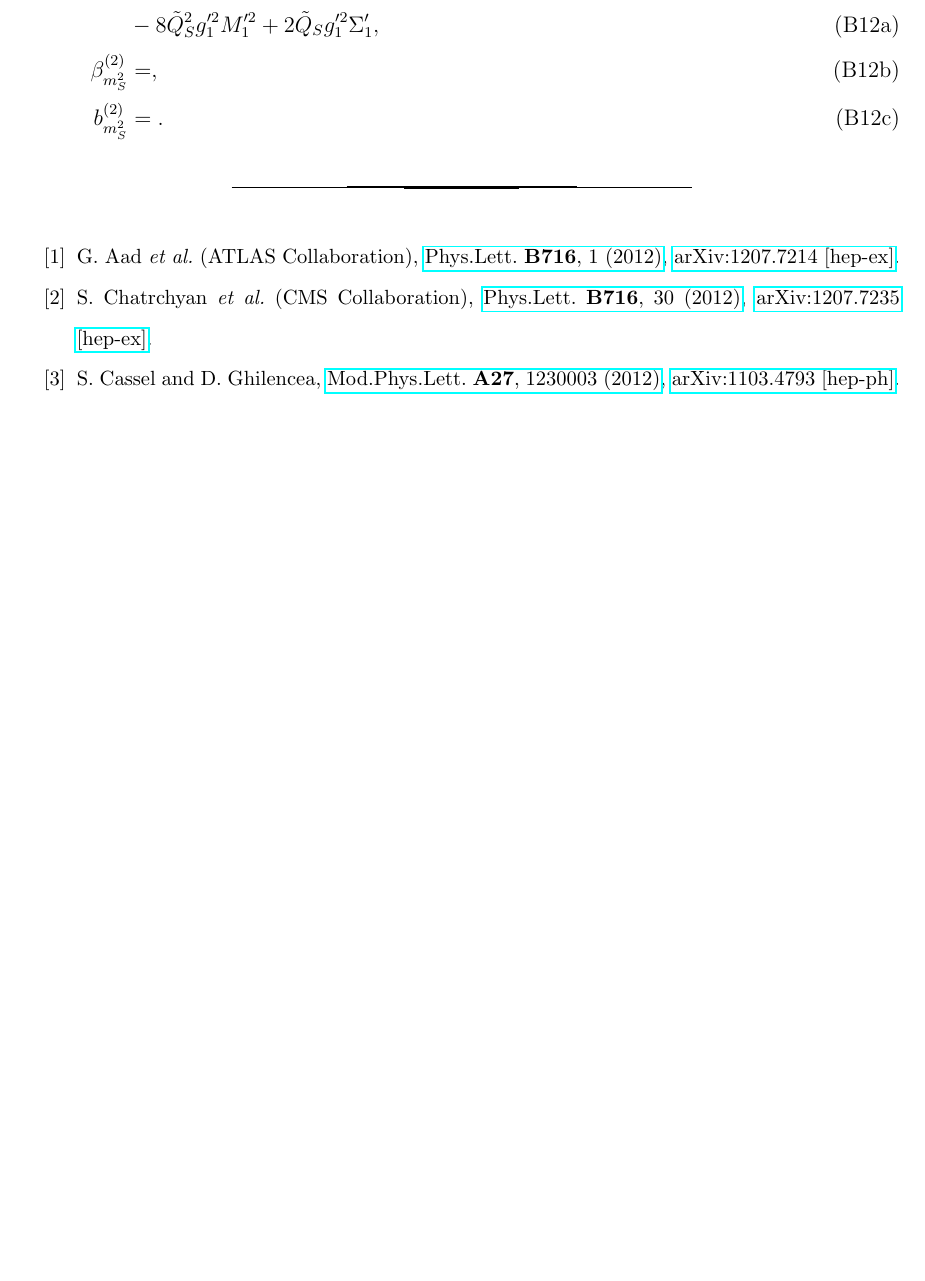
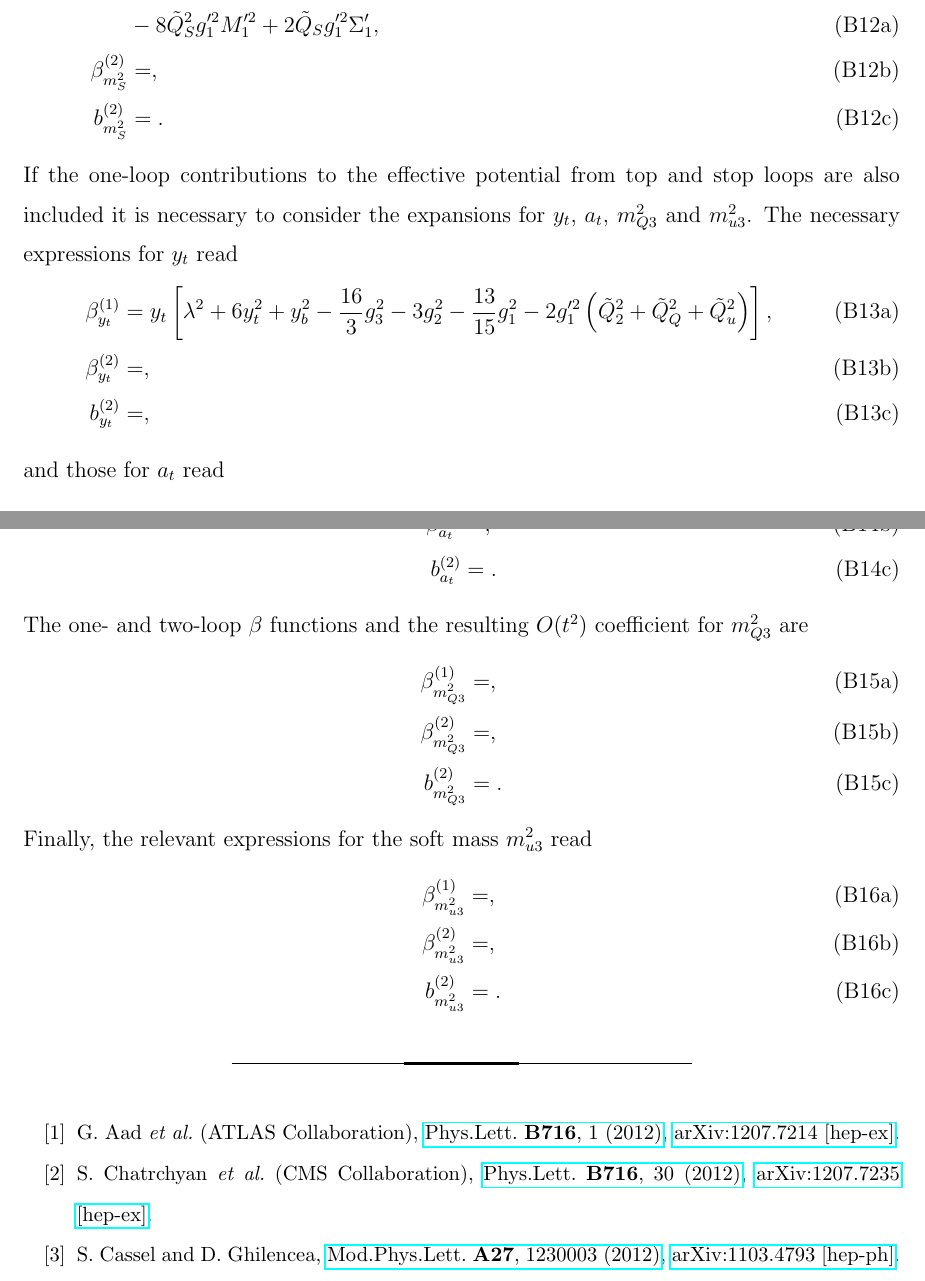
Before and after one commit to azedarach/E6SSM-Tuning, a LaTeX paper (paper/e6ssm-tuning-paper.tex): part of page 33 of 40 before the commit and two parts of pages 33 and 34 of 41 after it, the two joined at a grey line, cut so that both start at the same text, the shorter picture padded with empty space. Compiled offline with pdfLaTeX.

```diff
--- a/paper/e6ssm-tuning-paper.tex
+++ b/paper/e6ssm-tuning-paper.tex
@@ -1537,6 +1538,38 @@
 b_{m_S^2}^{(2)}&=.\label{eq:USSMms2Ot2Coeff}
 \end{align}
 \end{subequations}
+If the one-loop contributions to the effective potential from top and stop loops are also included it is necessary to consider the expansions for $y_t$, $a_t$, $m_{Q3}^2$ and $m_{u3}^2$. The necessary expressions for $y_t$ read
+\begin{subequations}
+\begin{align}
+\beta_{y_t}^{(1)}&=y_t\left [ \lambda^2+6y_t^2+y_b^2-\frac{16}{3}g_3^2-3g_2^2-\frac{13}{15}g_1^2-2g_1'^2\left ( \tilde{Q}_2^2+\tilde{Q}_Q^2+\tilde{Q}_u^2 \right )\right ],\label{eq:USSMYu22BetaOneLoop}\\
+\beta_{y_t}^{(2)}&=,\label{eq:USSMYu22BetaTwoLoop}\\
+b_{y_t}^{(2)}&=,\label{eq:USSMYu22Ot2Coeff}
+\end{align}
+\end{subequations}
+and those for $a_t$ read
+\begin{subequations}
+\begin{align}
+\beta_{a_t}^{(1)}&=,\label{eq:USSMTYu22BetaOneLoop}\\
+\beta_{a_t}^{(2)}&=,\label{eq:USSMTYu22BetaTwoLoop}\\
+b_{a_t}^{(2)}&=.\label{eq:USSMTYu22Ot2Coeff}
+\end{align}
+\end{subequations}
+The one- and two-loop $\beta$ functions and the resulting $O(t^2)$ coefficient for $m_{Q3}^2$ are
+\begin{subequations}
+\begin{align}
+\beta_{m_{Q3}^2}^{(1)}&=,\label{eq:USSMmq222BetaOneLoop}\\
+\beta_{m_{Q3}^2}^{(2)}&=,\label{eq:USSMmq222BetaTwoLoop}\\
+b_{m_{Q3}^2}^{(2)}&=.\label{eq:USSMmq222Ot2Coeff}
+\end{align}
+\end{subequations}
+Finally, the relevant expressions for the soft mass $m_{u3}^2$ read
+\begin{subequations}
+\begin{align}
+\beta_{m_{u3}^2}^{(1)}&=,\label{eq:USSMmu222BetaOneLoop}\\
+\beta_{m_{u3}^2}^{(2)}&=,\label{eq:USSMmu222BetaTwoLoop}\\
+b_{m_{u3}^2}^{(2)}&=.\label{eq:USSMmu222Ot2Coeff}
+\end{align}
+\end{subequations}
 % NB before submission replace this with a copy-paste of the bbl file?
 \bibliographystyle{apsrev4-1}
 \bibliography{bibliography}{}
```
Also changed, not shown: paper/e6ssm-tuning-paper.tex (15 more changed lines).
